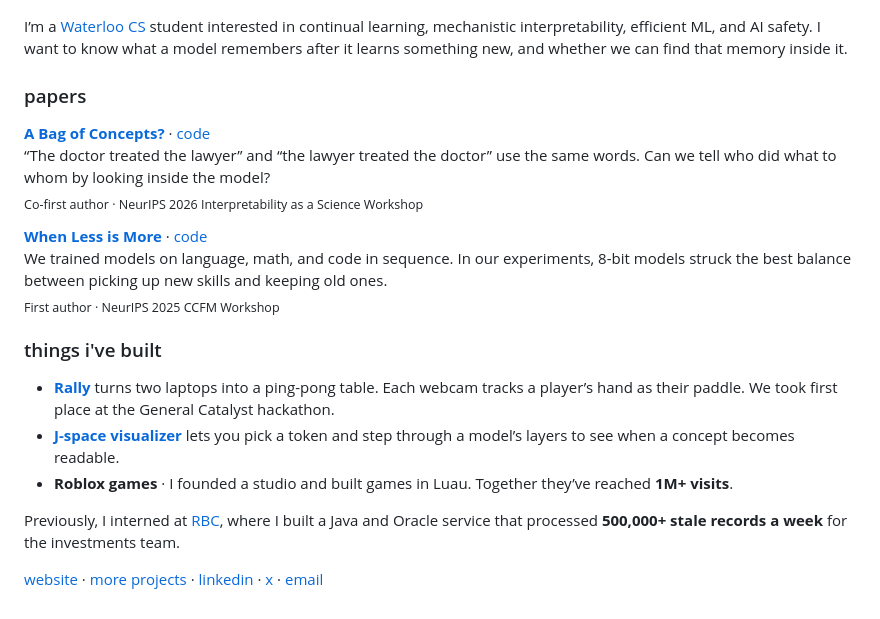
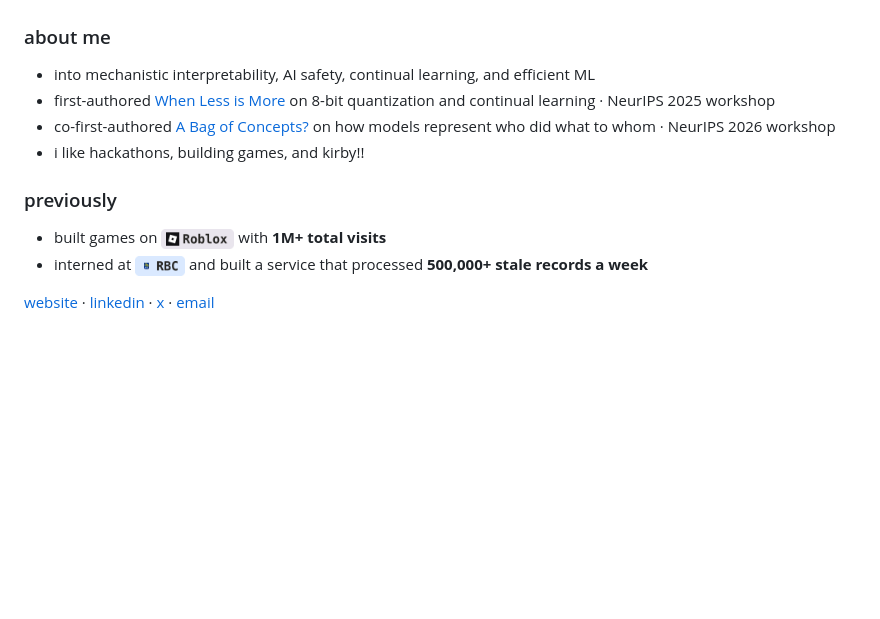
Before and after one commit to Festyve/Festyve, a Markdown page: README.md, the part around the change. Rendered like a GitHub page; pictures changed too: profile-assets/rbc-badge.png (added), profile-assets/roblox-badge.png (added); blank space fills up the shorter version.

Commit message:
Shorten the profile to six bullets and add inline brand badges

```diff
--- a/README.md
+++ b/README.md
@@ -1,23 +1,15 @@
 <a href="https://michaelshihongzhang.com/"><img src="./profile-assets/profile-header.png" width="100%" alt="Hi! I’m Michael Zhang. I study computer science at Waterloo. Kirby is bouncing beside my name." /></a>
 
-I’m a [Waterloo CS](https://uwaterloo.ca/computer-science/) student interested in continual learning, mechanistic interpretability, efficient ML, and AI safety. I want to know what a model remembers after it learns something new, and whether we can find that memory inside it.
+### about me
 
-### papers
+- into mechanistic interpretability, AI safety, continual learning, and efficient ML
+- first-authored [When Less is More](https://arxiv.org/abs/2512.18934) on 8-bit quantization and continual learning · NeurIPS 2025 workshop
+- co-first-authored [A Bag of Concepts?](https://arxiv.org/abs/2611.19176) on how models represent who did what to whom · NeurIPS 2026 workshop
+- i like hackathons, building games, and kirby!!
 
-**[A Bag of Concepts?](https://arxiv.org/abs/2611.19176)** · [code](https://github.com/Festyve/jspace-binding-experiments)
-“The doctor treated the lawyer” and “the lawyer treated the doctor” use the same words. Can we tell who did what to whom by looking inside the model?
-<sub>Co-first author · NeurIPS 2026 Interpretability as a Science Workshop</sub>
+### previously
 
-**[When Less is More](https://arxiv.org/abs/2512.18934)** · [code](https://github.com/Festyve/LessIsMore)
-We trained models on language, math, and code in sequence. In our experiments, 8-bit models struck the best balance between picking up new skills and keeping old ones.
-<sub>First author · NeurIPS 2025 CCFM Workshop</sub>
+- built games on <a href="https://michaelshihongzhang.com/#work"><img src="./profile-assets/roblox-badge.png" height="20" align="absmiddle" alt="Roblox" /></a> with **1M+ total visits**
+- interned at <a href="https://www.rbc.com/"><img src="./profile-assets/rbc-badge.png" height="20" align="absmiddle" alt="RBC" /></a> and built a service that processed **500,000+ stale records a week**
 
-### things i've built
-
-- **[Rally](https://github.com/nicholaskim17/rally)** turns two laptops into a ping-pong table. Each webcam tracks a player’s hand as their paddle. We took first place at the General Catalyst hackathon.
-- **[J-space visualizer](https://festyve.github.io/jspace-viz/)** lets you pick a token and step through a model’s layers to see when a concept becomes readable.
-- **Roblox games** · I founded a studio and built games in Luau. Together they’ve reached **1M+ visits**.
-
-Previously, I interned at [RBC](https://www.rbc.com/), where I built a Java and Oracle service that processed **500,000+ stale records a week** for the investments team.
-
-[website](https://michaelshihongzhang.com/) · [more projects](https://michaelshihongzhang.com/#projects) · [linkedin](https://www.linkedin.com/in/michaelshihongzhang/) · [x](https://x.com/michaelshzhang) · [email](mailto:mzhang3518@gmail.com)
+[website](https://michaelshihongzhang.com/) · [linkedin](https://www.linkedin.com/in/michaelshihongzhang/) · [x](https://x.com/michaelshzhang) · [email](mailto:mzhang3518@gmail.com)
```
